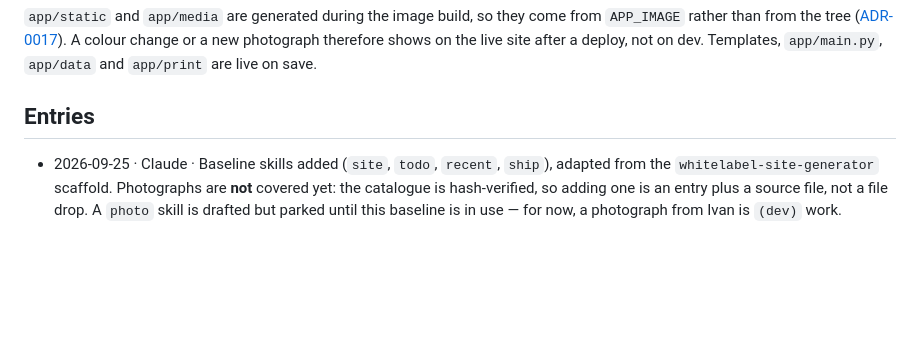
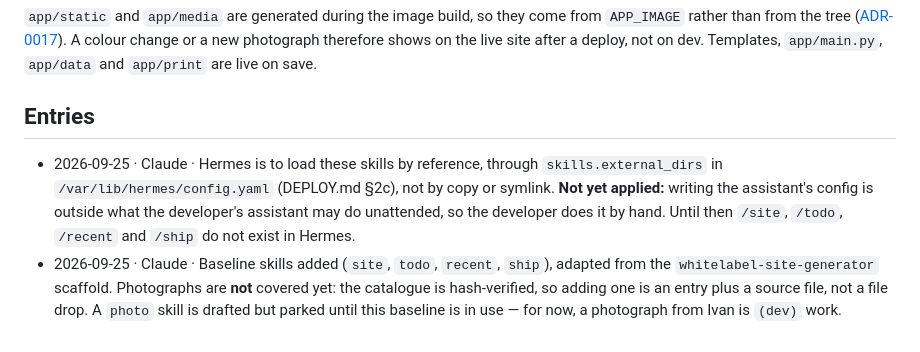
Before and after one commit to ivangetsitdone/website, a Markdown page: app/HANDOFF.md, the part around the change. Drawn GitHub-style; blank space fills up the shorter version.

```diff
--- a/app/HANDOFF.md
+++ b/app/HANDOFF.md
@@ -51,6 +51,11 @@ dev. Templates, `app/main.py`, `app/data` and `app/print` are live on save.
 
 ## Entries
 
+- 2026-09-25 · Claude · Hermes is to load these skills by reference, through
+  `skills.external_dirs` in `/var/lib/hermes/config.yaml` (DEPLOY.md §2c), not by copy or
+  symlink. **Not yet applied:** writing the assistant's config is outside what the
+  developer's assistant may do unattended, so the developer does it by hand. Until then
+  `/site`, `/todo`, `/recent` and `/ship` do not exist in Hermes.
 - 2026-09-25 · Claude · Baseline skills added (`site`, `todo`, `recent`, `ship`), adapted from
   the `whitelabel-site-generator` scaffold. Photographs are **not** covered yet: the catalogue
   is hash-verified, so adding one is an entry plus a source file, not a file drop. A `photo`
```
Also changed, not shown: DEPLOY.md (+30 -1 lines).
